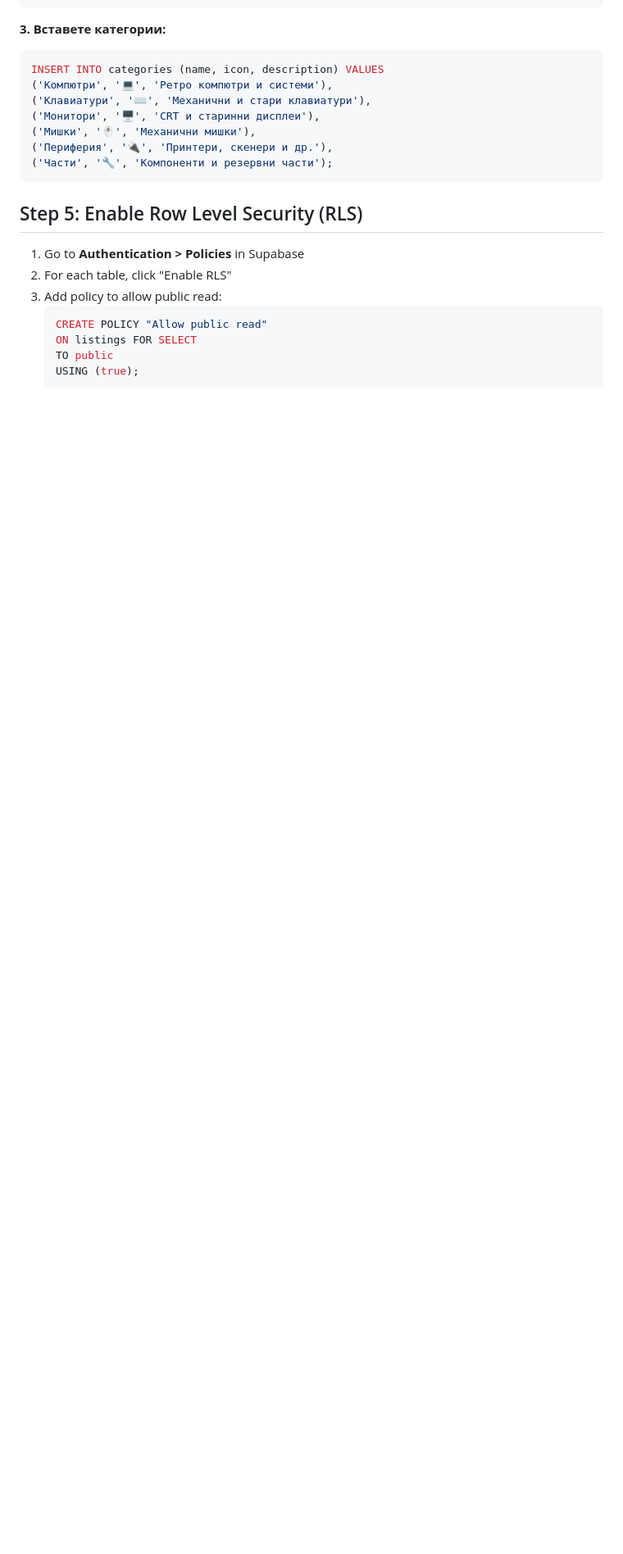
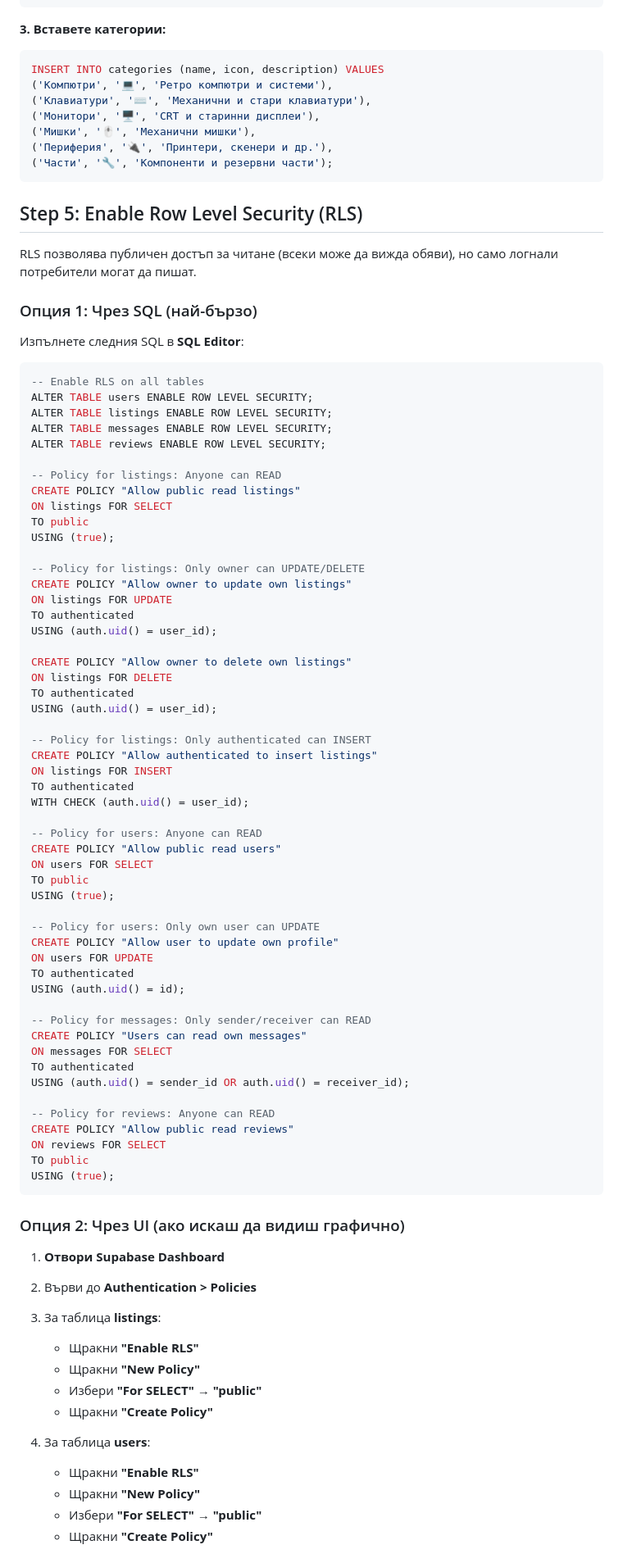
Before and after one commit to antonpetrv2/barter, a Markdown page: SUPABASE_SETUP.md, the part around one of its changes. Shown at 82% size. GitHub-like rendering; blank space fills up the shorter version.

Commit message:
Improve: Add detailed RLS (Row Level Security) setup instructions with SQL and UI options

````diff
--- a/SUPABASE_SETUP.md
+++ b/SUPABASE_SETUP.md
@@ -124,12 +124,80 @@ INSERT INTO categories (name, icon, description) VALUES
 
 ## Step 5: Enable Row Level Security (RLS)
 
-1. Go to **Authentication > Policies** in Supabase
-2. For each table, click "Enable RLS"
-3. Add policy to allow public read:
-   ```sql
-   CREATE POLICY "Allow public read"
-   ON listings FOR SELECT
-   TO public
-   USING (true);
-   ```
+RLS позволява публичен достъп за читане (всеки може да вижда обяви), но само логнали потребители могат да пишат.
+
+### Опция 1: Чрез SQL (най-бързо)
+
+Изпълнете следния SQL в **SQL Editor**:
+
+```sql
+-- Enable RLS on all tables
+ALTER TABLE users ENABLE ROW LEVEL SECURITY;
+ALTER TABLE listings ENABLE ROW LEVEL SECURITY;
+ALTER TABLE messages ENABLE ROW LEVEL SECURITY;
+ALTER TABLE reviews ENABLE ROW LEVEL SECURITY;
+
+-- Policy for listings: Anyone can READ
+CREATE POLICY "Allow public read listings"
+ON listings FOR SELECT
+TO public
+USING (true);
+
+-- Policy for listings: Only owner can UPDATE/DELETE
+CREATE POLICY "Allow owner to update own listings"
+ON listings FOR UPDATE
+TO authenticated
+USING (auth.uid() = user_id);
+
+CREATE POLICY "Allow owner to delete own listings"
+ON listings FOR DELETE
+TO authenticated
+USING (auth.uid() = user_id);
+
+-- Policy for listings: Only authenticated can INSERT
+CREATE POLICY "Allow authenticated to insert listings"
+ON listings FOR INSERT
+TO authenticated
+WITH CHECK (auth.uid() = user_id);
+
+-- Policy for users: Anyone can READ
+CREATE POLICY "Allow public read users"
+ON users FOR SELECT
+TO public
+USING (true);
+
+-- Policy for users: Only own user can UPDATE
+CREATE POLICY "Allow user to update own profile"
+ON users FOR UPDATE
+TO authenticated
+USING (auth.uid() = id);
+
+-- Policy for messages: Only sender/receiver can READ
+CREATE POLICY "Users can read own messages"
+ON messages FOR SELECT
+TO authenticated
+USING (auth.uid() = sender_id OR auth.uid() = receiver_id);
+
+-- Policy for reviews: Anyone can READ
+CREATE POLICY "Allow public read reviews"
+ON reviews FOR SELECT
+TO public
+USING (true);
+```
+
+### Опция 2: Чрез UI (ако искаш да видиш графично)
+
+1. **Отвори Supabase Dashboard**
+2. Върви до **Authentication > Policies**
+3. За таблица **listings**:
+   - Щракни **"Enable RLS"**
+   - Щракни **"New Policy"**
+   - Избери **"For SELECT"** → **"public"**
+   - Щракни **"Create Policy"**
+
+4. За таблица **users**:
+   - Щракни **"Enable RLS"**
+   - Щракни **"New Policy"**
+   - Избери **"For SELECT"** → **"public"**
+   - Щракни **"Create Policy"**
+
````
Also changed, not shown: other parts of SUPABASE_SETUP.md (+11 -0 lines).
